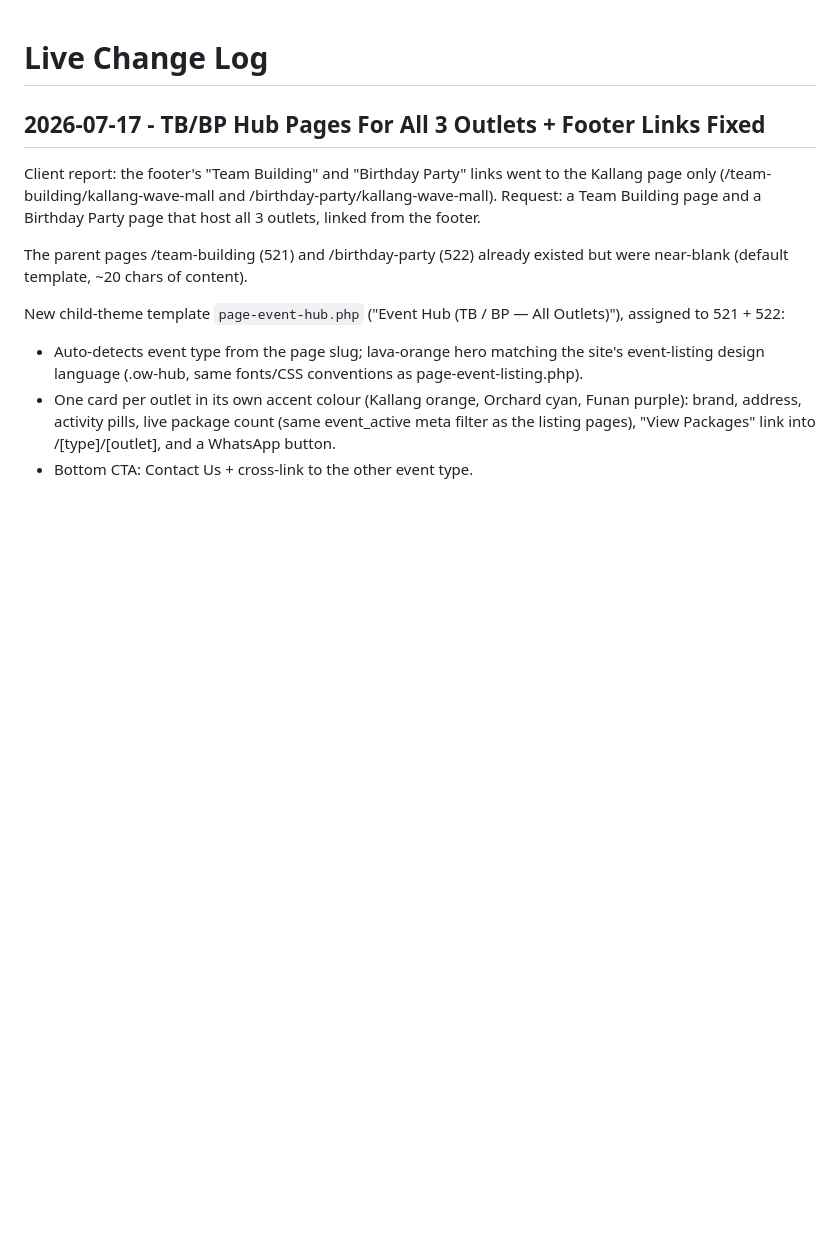
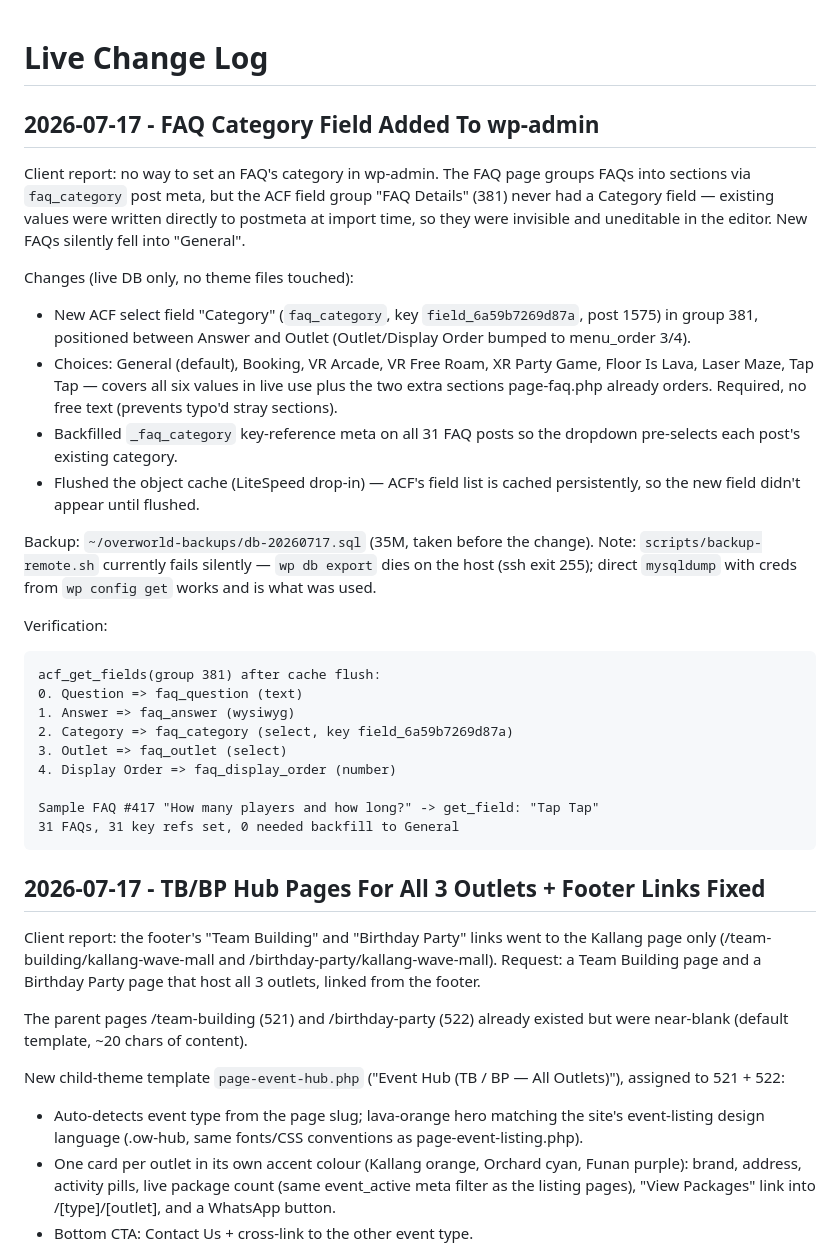
Before and after one commit to jianwongdesign/vr-entertainment, a Markdown page: docs/live-change-log.md, the part around the change. Drawn GitHub-style; blank space fills up the shorter version.

Commit message:
Log FAQ category ACF field addition (live DB change)
Co-Authored-By: Claude Fable 5 <noreply@anthropic.com>

````diff
--- a/docs/live-change-log.md
+++ b/docs/live-change-log.md
@@ -1,4 +1,45 @@
 # Live Change Log
+
+## 2026-07-17 - FAQ Category Field Added To wp-admin
+
+Client report: no way to set an FAQ's category in wp-admin. The FAQ page
+groups FAQs into sections via `faq_category` post meta, but the ACF field
+group "FAQ Details" (381) never had a Category field — existing values
+were written directly to postmeta at import time, so they were invisible
+and uneditable in the editor. New FAQs silently fell into "General".
+
+Changes (live DB only, no theme files touched):
+
+- New ACF select field "Category" (`faq_category`, key
+  `field_6a59b7269d87a`, post 1575) in group 381, positioned between
+  Answer and Outlet (Outlet/Display Order bumped to menu_order 3/4).
+- Choices: General (default), Booking, VR Arcade, VR Free Roam,
+  XR Party Game, Floor Is Lava, Laser Maze, Tap Tap — covers all six
+  values in live use plus the two extra sections page-faq.php already
+  orders. Required, no free text (prevents typo'd stray sections).
+- Backfilled `_faq_category` key-reference meta on all 31 FAQ posts so
+  the dropdown pre-selects each post's existing category.
+- Flushed the object cache (LiteSpeed drop-in) — ACF's field list is
+  cached persistently, so the new field didn't appear until flushed.
+
+Backup: `~/overworld-backups/db-20260717.sql` (35M, taken before the
+change). Note: `scripts/backup-remote.sh` currently fails silently —
+`wp db export` dies on the host (ssh exit 255); direct `mysqldump` with
+creds from `wp config get` works and is what was used.
+
+Verification:
+
+```text
+acf_get_fields(group 381) after cache flush:
+0. Question => faq_question (text)
+1. Answer => faq_answer (wysiwyg)
+2. Category => faq_category (select, key field_6a59b7269d87a)
+3. Outlet => faq_outlet (select)
+4. Display Order => faq_display_order (number)
+
+Sample FAQ #417 "How many players and how long?" -> get_field: "Tap Tap"
+31 FAQs, 31 key refs set, 0 needed backfill to General
+```
 
 ## 2026-07-17 - TB/BP Hub Pages For All 3 Outlets + Footer Links Fixed
 
````
